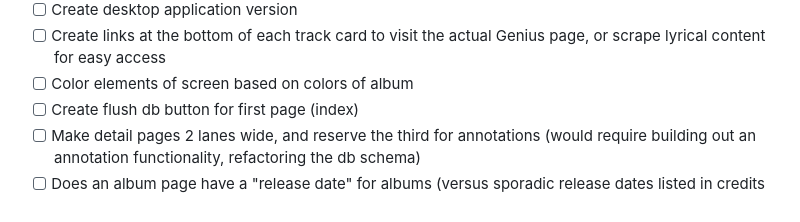
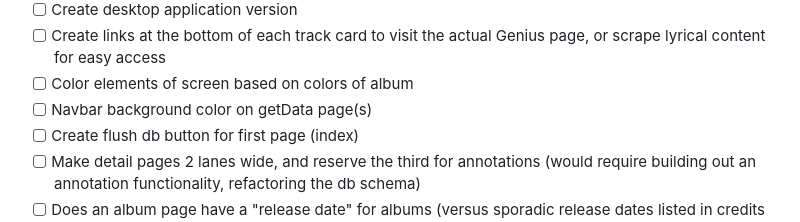
Before and after one commit to mballard29/this-sounds-like, a Markdown page: README.md, the part around the change. Rendered like a GitHub page.

```diff
--- a/README.md
+++ b/README.md
@@ -51,6 +51,7 @@ Enter a Genius.com page's url for an album or song to search for who created and
 - [ ] Create desktop application version
 - [ ] Create links at the bottom of each track card to visit the actual Genius page, or scrape lyrical content for easy access
 - [ ] Color elements of screen based on colors of album
+- [ ] Navbar background color on getData page(s)
 - [ ] Create flush db button for first page (index)
 - [ ] Make detail pages 2 lanes wide, and reserve the third for annotations (would require building out an annotation functionality, refactoring the db schema)
 - [ ] Does an album page have a "release date" for albums (versus sporadic release dates listed in credits on each track)?
```
